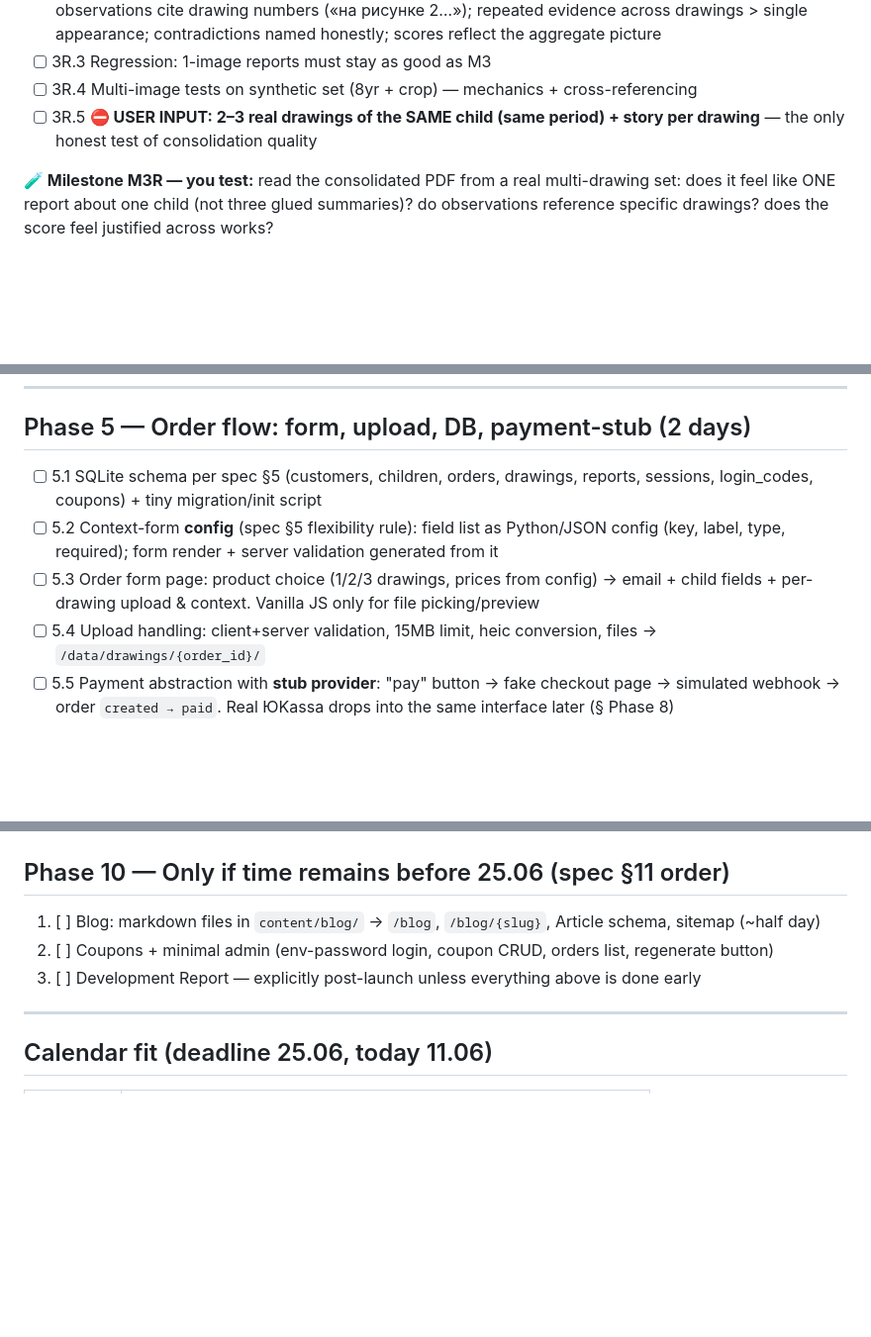
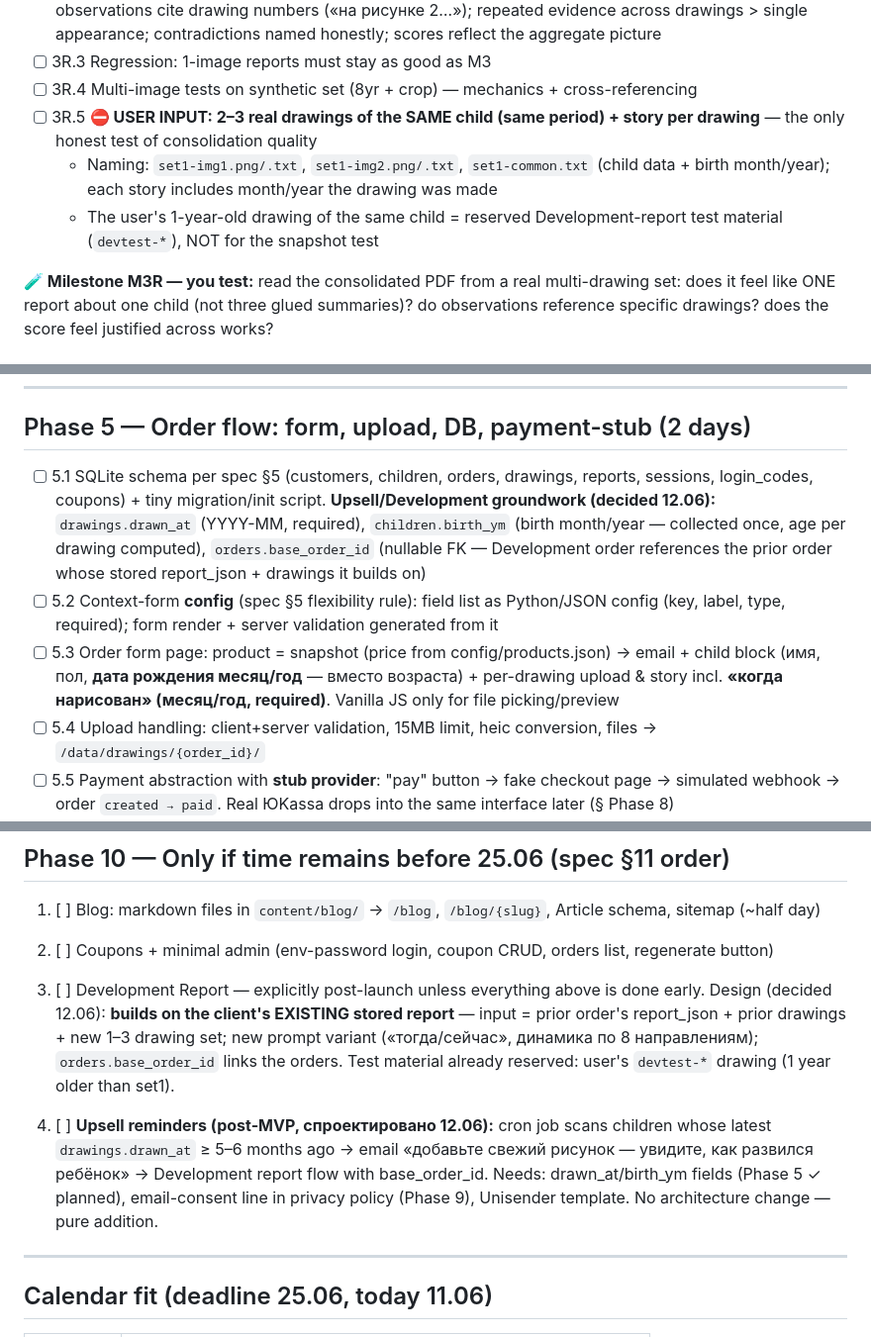
Before and after one commit to spashap/golosRisunka, a Markdown page: projectSpec/development-plan.md, 3 parts joined by grey strips. Shown at 99% size. Rendered like a GitHub page; blank space fills up the shorter version.

Commit message:
Plan update: drawn_at/birth_ym/base_order_id groundwork for Development report and upsell reminders
Co-Authored-By: Claude Fable 5 <noreply@anthropic.com>

```diff
--- a/projectSpec/development-plan.md
+++ b/projectSpec/development-plan.md
@@ -68,6 +68,8 @@ Locked decisions reflected here: Gemini 2.5 Pro · report pipeline built first a
 - [ ] 3R.3 Regression: 1-image reports must stay as good as M3
 - [ ] 3R.4 Multi-image tests on synthetic set (8yr + crop) — mechanics + cross-referencing
 - [ ] 3R.5 **⛔ USER INPUT: 2–3 real drawings of the SAME child (same period) + story per drawing** — the only honest test of consolidation quality
+  - Naming: `set1-img1.png/.txt`, `set1-img2.png/.txt`, `set1-common.txt` (child data + birth month/year); each story includes month/year the drawing was made
+  - The user's 1-year-old drawing of the same child = reserved Development-report test material (`devtest-*`), NOT for the snapshot test
 
 **🧪 Milestone M3R — you test:** read the consolidated PDF from a real multi-drawing set: does it feel like ONE report about one child (not three glued summaries)? do observations reference specific drawings? does the score feel justified across works?
 
@@ -87,9 +89,10 @@ Locked decisions reflected here: Gemini 2.5 Pro · report pipeline built first a
 
 ## Phase 5 — Order flow: form, upload, DB, payment-stub (2 days)
 
-- [ ] 5.1 SQLite schema per spec §5 (customers, children, orders, drawings, reports, sessions, login_codes, coupons) + tiny migration/init script
+- [ ] 5.1 SQLite schema per spec §5 (customers, children, orders, drawings, reports, sessions, login_codes, coupons) + tiny migration/init script.
+  **Upsell/Development groundwork (decided 12.06):** `drawings.drawn_at` (YYYY-MM, required), `children.birth_ym` (birth month/year — collected once, age per drawing computed), `orders.base_order_id` (nullable FK — Development order references the prior order whose stored report_json + drawings it builds on)
 - [ ] 5.2 Context-form **config** (spec §5 flexibility rule): field list as Python/JSON config (key, label, type, required); form render + server validation generated from it
-- [ ] 5.3 Order form page: product choice (1/2/3 drawings, prices from config) → email + child fields + per-drawing upload & context. Vanilla JS only for file picking/preview
+- [ ] 5.3 Order form page: product = snapshot (price from config/products.json) → email + child block (имя, пол, **дата рождения месяц/год** — вместо возраста) + per-drawing upload & story incl. **«когда нарисован» (месяц/год, required)**. Vanilla JS only for file picking/preview
 - [ ] 5.4 Upload handling: client+server validation, 15MB limit, heic conversion, files → `/data/drawings/{order_id}/`
 - [ ] 5.5 Payment abstraction with **stub provider**: "pay" button → fake checkout page → simulated webhook → order `created → paid`. Real ЮKassa drops into the same interface later (§ Phase 8)
 - [ ] 5.6 Success page: «Отчёт придёт на почту в течение часа» + cabinet link; session cookie issued on payment (30 days)
@@ -149,7 +152,10 @@ Locked decisions reflected here: Gemini 2.5 Pro · report pipeline built first a
 
 1. [ ] Blog: markdown files in `content/blog/` → `/blog`, `/blog/{slug}`, Article schema, sitemap (~half day)
 2. [ ] Coupons + minimal admin (env-password login, coupon CRUD, orders list, regenerate button)
-3. [ ] Development Report — explicitly post-launch unless everything above is done early
+3. [ ] Development Report — explicitly post-launch unless everything above is done early.
+   Design (decided 12.06): **builds on the client's EXISTING stored report** — input = prior order's report_json + prior drawings + new 1–3 drawing set; new prompt variant («тогда/сейчас», динамика по 8 направлениям); `orders.base_order_id` links the orders. Test material already reserved: user's `devtest-*` drawing (1 year older than set1).
+
+4. [ ] **Upsell reminders (post-MVP, спроектировано 12.06):** cron job scans children whose latest `drawings.drawn_at` ≥ 5–6 months ago → email «добавьте свежий рисунок — увидите, как развился ребёнок» → Development report flow with base_order_id. Needs: drawn_at/birth_ym fields (Phase 5 ✓ planned), email-consent line in privacy policy (Phase 9), Unisender template. No architecture change — pure addition.
 
 ---
 
```
Also changed, not shown: DevelopmentStatus.md (+4 -0 lines).
